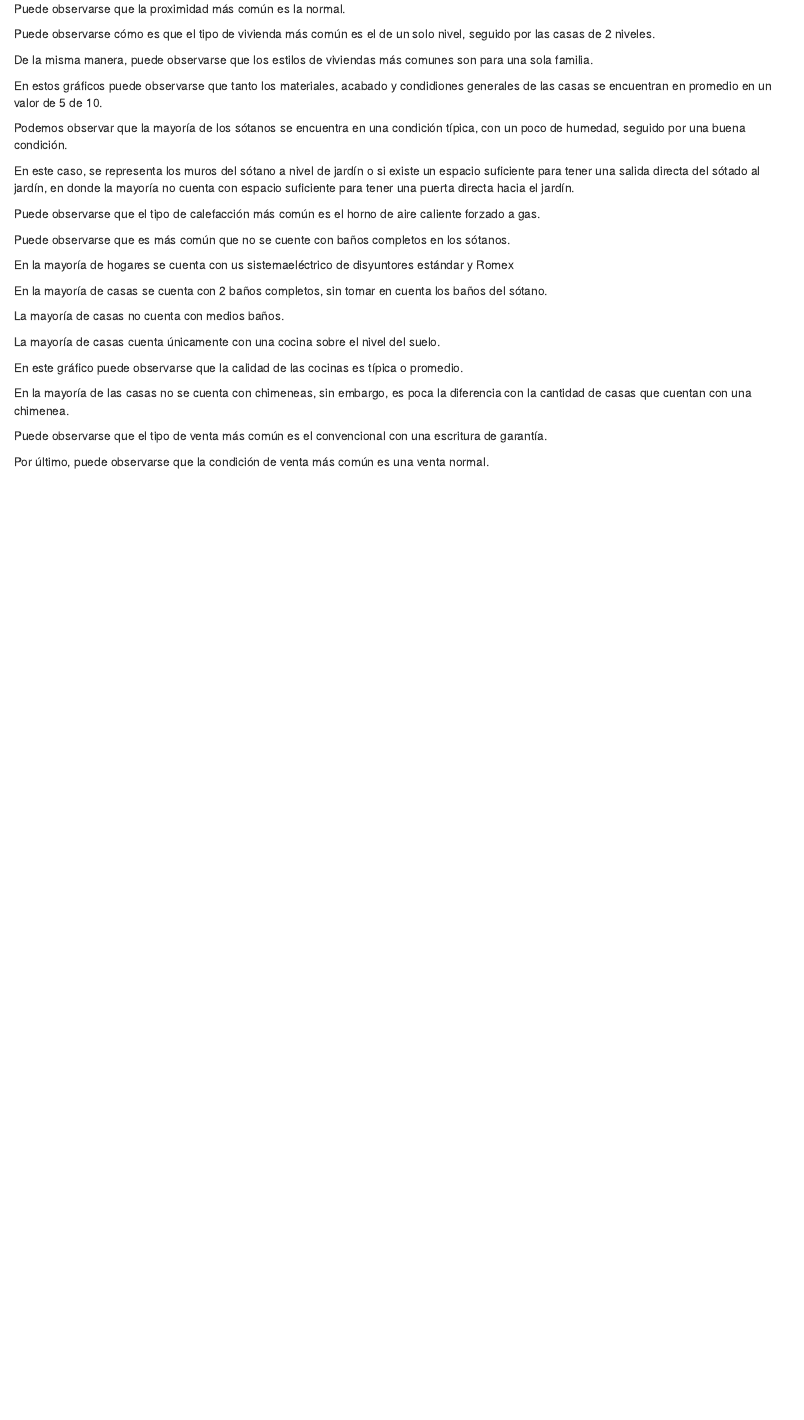
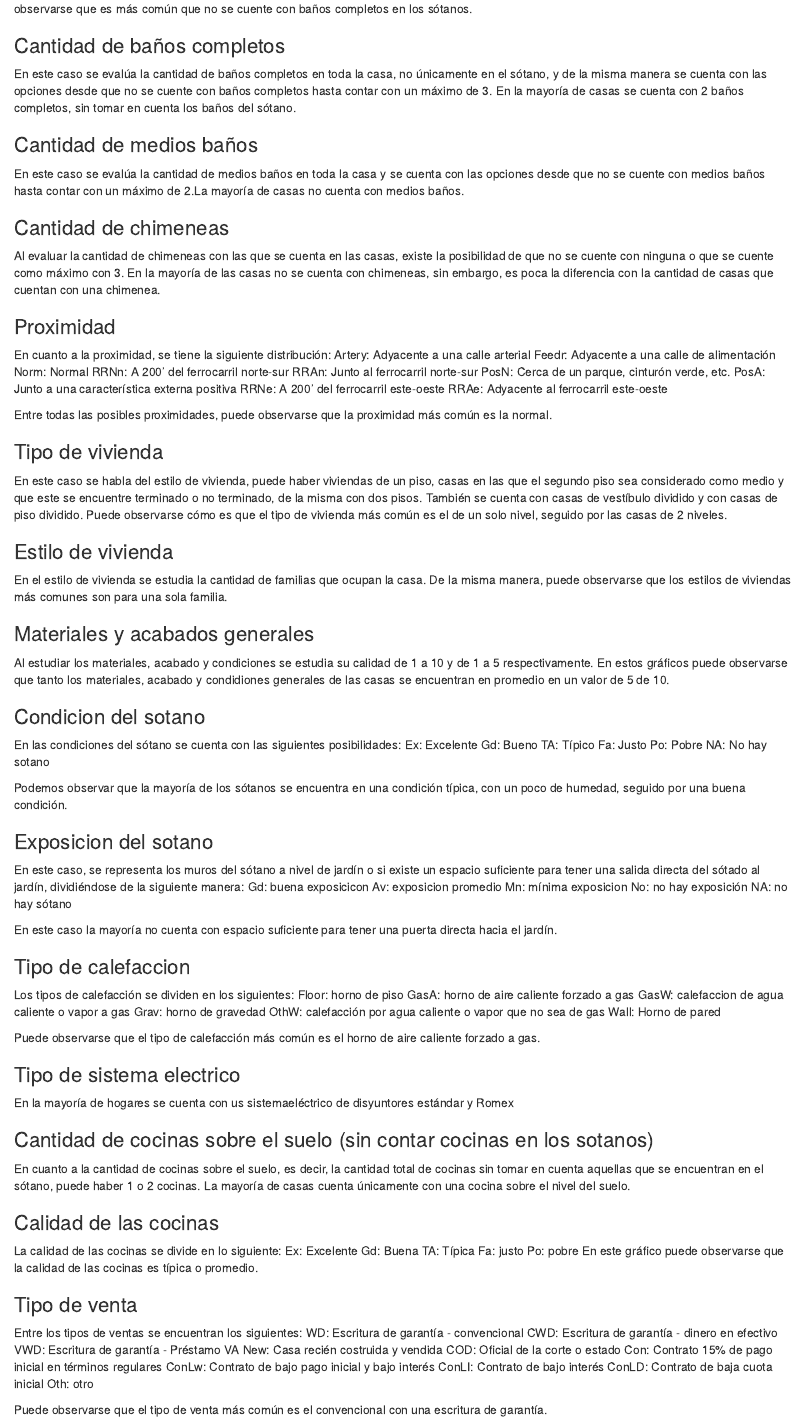
Before and after one commit to ingebor/Lab1DS, an R Markdown document (Lab1AnalisisPCA.Rmd): the page in a window 1100 px wide, from 1360 px down before the commit and from 2220 px down after it, so that both start at the same text. Rendered offline with R 4.5, knitr and Pandoc, with nearby package versions; the code chunks are not run, so their results and figures are left out.

Commit message:
Analisis exploratorio

````diff
--- a/Lab1AnalisisPCA.Rmd
+++ b/Lab1AnalisisPCA.Rmd
@@ -214,0 +246,2 @@ Con esta variable se evalúa la altura del sótado, en donde la mayoría cuenta
+### Cantidad de baños completos
+```{r echo=FALSE}
@@ -214,0 +257,4 @@ Con esta variable se evalúa la altura del sótado, en donde la mayoría cuenta
+En este caso se evalúa la cantidad de baños completos en toda la casa, no únicamente en el sótano, y de la misma manera se cuenta con las opciones desde que no se cuente con baños completos hasta contar con un máximo de 3. En la mayoría de casas se cuenta con 2 baños completos, sin tomar en cuenta los baños del sótano.
+
+### Cantidad de medios baños
+```{r echo=FALSE}
@@ -214,0 +270,4 @@ Con esta variable se evalúa la altura del sótado, en donde la mayoría cuenta
+En este caso se evalúa la cantidad de medios baños en toda la casa y se cuenta con las opciones desde que no se cuente con medios baños hasta contar con un máximo de 2.La mayoría de casas no cuenta con medios baños.
+
+### Cantidad de chimeneas
+```{r echo=FALSE}
@@ -215,3 +283,6 @@ Con esta variable se evalúa la altura del sótado, en donde la mayoría cuenta
+Al evaluar la cantidad de chimeneas con las que se cuenta en las casas, existe la posibilidad de que no se cuente con ninguna o que se cuente como máximo con 3. En la mayoría de las casas no se cuenta con chimeneas, sin embargo, es poca la diferencia con la cantidad de casas que cuentan con una chimenea.
+
+### Proximidad
 ```{r echo=FALSE}
 mytable<-table(datosCasas$Condition1)
 mytable
@@ -222,8 +293,20 @@ mostrar <- (ggplot(data=df, aes(x=proximidad_condiciones)) + geom_bar(stat="coun
 print(mostrar + ggtitle("Proximidad respecto a condiciones"))
 ```
 
-Puede observarse que la proximidad más común es la normal.
+En cuanto a la proximidad, se tiene la siguiente distribución:
+Artery: Adyacente a una calle arterial
+Feedr: Adyacente a una calle de alimentación
+Norm: Normal
+RRNn: A 200' del ferrocarril norte-sur
+RRAn: Junto al ferrocarril norte-sur
+PosN: Cerca de un parque, cinturón verde, etc.
+PosA: Junto a una característica externa positiva
+RRNe: A 200' del ferrocarril este-oeste
+RRAe: Adyacente al ferrocarril este-oeste
 
+Entre todas las posibles proximidades, puede observarse que la proximidad más común es la normal.
+
+### Tipo de vivienda
 ```{r echo=FALSE}
 mytable<-table(datosCasas$HouseStyle)
 mytable
@@ -234,8 +317,9 @@ mostrar <- (ggplot(data=df, aes(x=tipo_vivienda)) + geom_bar(stat="count", width
 print(mostrar + ggtitle("Tipo de vivienda"))
 ```
 
-Puede observarse cómo es que el tipo de vivienda más común es el de un solo nivel, seguido por las casas de 2 niveles.
+En este caso se habla del estilo de vivienda, puede haber viviendas de un piso, casas en las que el segundo piso sea considerado como medio y que este se encuentre terminado o no terminado, de la misma con dos pisos. También se cuenta con casas de vestíbulo dividido y con casas de piso dividido. Puede observarse cómo es que el tipo de vivienda más común es el de un solo nivel, seguido por las casas de 2 niveles.
 
+### Estilo de vivienda
 ```{r echo=FALSE}
 mytable<-table(datosCasas$BldgType)
 mytable
@@ -246,8 +330,9 @@ mostrar <- (ggplot(data=df, aes(x=estilo_vivienda)) + geom_bar(stat="count", wid
 print(mostrar + ggtitle("Estilo de vivienda"))
 ```
 
-De la misma manera, puede observarse que los estilos de viviendas más comunes son para una sola familia.
+En el estilo de vivienda se estudia la cantidad de familias que ocupan la casa. De la misma manera, puede observarse que los estilos de viviendas más comunes son para una sola familia.
 
+### Materiales y acabados generales
 ```{r echo=FALSE}
 mytable<-table(datosCasas$OverallQual)
 mytable
@@ -265,8 +350,10 @@ mostrar2 <- ggplot(data=df2, aes(x=condicion_casa)) + geom_bar(stat="count", wid
 print(mostrar2 + ggtitle("Condiciones generales"))
 ```
 
+Al estudiar los materiales, acabado y condiciones se estudia su calidad de 1 a 10 y de 1 a 5 respectivamente.
 En estos gráficos puede observarse que tanto los materiales, acabado y condidiones generales de las casas se encuentran en promedio en un valor de 5 de 10.
 
+### Condicion del sotano
 ```{r echo=FALSE}
 mytable<-table(datosCasas$BsmtCond)
 mytable
@@ -277,8 +364,17 @@ mostrar <- ggplot(data=df, aes(x=condicion_sotano)) + geom_bar(stat="count", wid
 print(mostrar + ggtitle("Condicion del sótano"))
 ```
 
+En las condiciones del sótano se cuenta con las siguientes posibilidades:
+Ex: Excelente
+Gd: Bueno
+TA: Típico
+Fa: Justo
+Po: Pobre
+NA: No hay sotano
+
 Podemos observar que la mayoría de los sótanos se encuentra en una condición típica, con un poco de humedad, seguido por una buena condición.
 
+### Exposicion del sotano
 ```{r echo=FALSE}
 mytable<-table(datosCasas$BsmtExposure)
 mytable
@@ -289,8 +385,16 @@ mostrar <- ggplot(data=df, aes(x=exposicion_sotano)) + geom_bar(stat="count", wi
 print(mostrar + ggtitle("Exposición del sótano"))
 ```
 
-En este caso, se representa los muros del sótano a nivel de jardín o si existe un espacio suficiente para tener una salida directa del sótado al jardín, en donde la mayoría no cuenta con espacio suficiente para tener una puerta directa hacia el jardín.
+En este caso, se representa los muros del sótano a nivel de jardín o si existe un espacio suficiente para tener una salida directa del sótado al jardín, dividiéndose de la siguiente manera:
+Gd: buena exposicicon
+Av: exposicion promedio
+Mn: mínima exposicion
+No: no hay exposición
+NA: no hay sótano
 
+En este caso la mayoría no cuenta con espacio suficiente para tener una puerta directa hacia el jardín.
+
+### Tipo de calefaccion
 ```{r echo=FALSE}
 mytable<-table(datosCasas$Heating)
 mytable
@@ -301,3 +405,10 @@ mostrar <- ggplot(data=df, aes(x=calefaccion)) + geom_bar(stat="count", width=0.
 print(mostrar + ggtitle("Tipo de calefacción"))
 ```
 
+Los tipos de calefacción se dividen en los siguientes:
+Floor: horno de piso
+GasA: horno de aire caliente forzado a gas
+GasW: calefaccion de agua caliente o vapor a gas
+Grav: horno de gravedad
+OthW: calefacción por agua caliente o vapor que no sea de gas
+Wall: Horno de pared
@@ -316,5 +418,4 @@ print(mostrar + ggtitle("Baños completos en sótano"))
-Puede observarse que es más común que no se cuente con baños completos en los sótanos.
-
+### Tipo de sistema electrico
 ```{r echo=FALSE}
 mytable<-table(datosCasas$Electrical)
 mytable
@@ -340 +430,0 @@ print(mostrar + ggtitle("Baños completos"))
-En la mayoría de casas se cuenta con 2 baños completos, sin tomar en cuenta los baños del sótano.
@@ -352,5 +431,4 @@ print(mostrar + ggtitle("Medios baños"))
-La mayoría de casas no cuenta con medios baños.
-
+### Cantidad de cocinas sobre el suelo (sin contar cocinas en los sotanos)
 ```{r echo=FALSE}
 mytable<-table(datosCasas$KitchenAbvGr)
 mytable
@@ -361,8 +439,9 @@ mostrar <- ggplot(data=df, aes(x=cocinas)) + geom_bar(stat="count", width=0.7, f
 print(mostrar + ggtitle("Cocinas"))
 ```
 
-La mayoría de casas cuenta únicamente con una cocina sobre el nivel del suelo.
+En cuanto a la cantidad de cocinas sobre el suelo, es decir, la cantidad total de cocinas sin tomar en cuenta aquellas que se encuentran en el sótano, puede haber 1 o 2 cocinas. La mayoría de casas cuenta únicamente con una cocina sobre el nivel del suelo.
 
+### Calidad de las cocinas
 ```{r echo=FALSE}
 mytable<-table(datosCasas$KitchenQual)
 mytable
@@ -373,5 +452,11 @@ mostrar <- ggplot(data=df, aes(x=calidad_cocinas)) + geom_bar(stat="count", widt
 print(mostrar + ggtitle("Calidad de las cocinas"))
 ```
 
+La calidad de las cocinas se divide en lo siguiente:
+Ex: Excelente
+Gd: Buena
+TA: Típica
+Fa: justo
+Po: pobre
 En este gráfico puede observarse que la calidad de las cocinas es típica o promedio.
 
@@ -388,5 +463,4 @@ print(mostrar + ggtitle("Chimeneas"))
-En la mayoría de las casas no se cuenta con chimeneas, sin embargo, es poca la diferencia con la cantidad de casas que cuentan con una chimenea.
-
+### Tipo de venta
 ```{r echo=FALSE}
 mytable<-table(datosCasas$SaleType)
 mytable
@@ -397,8 +471,21 @@ mostrar <- ggplot(data=df, aes(x=tipo_venta)) + geom_bar(stat="count", width=0.7
 print(mostrar + ggtitle("Tipo de venta"))
 ```
 
+Entre los tipos de ventas se encuentran los siguientes:
+WD: Escritura de garantía - convencional
+CWD: Escritura de garantía - dinero en efectivo
+VWD: Escritura de garantía - Préstamo VA
+New: Casa recién costruida y vendida
+COD: Oficial de la corte o estado
+Con: Contrato 15% de pago inicial en términos regulares
+ConLw: Contrato de bajo pago inicial y bajo interés
+ConLI: Contrato de bajo interés
+ConLD: Contrato de baja cuota inicial
+Oth: otro
+
 Puede observarse que el tipo de venta más común es el convencional con una escritura de garantía.
 
+### Condicion de venta
 ```{r echo=FALSE}
 mytable<-table(datosCasas$SaleCondition)
 mytable
````
Also changed, not shown: Lab1AnalisisPCA.html, Lab1AnalisisPCA.Rmd (109 more changed lines).
